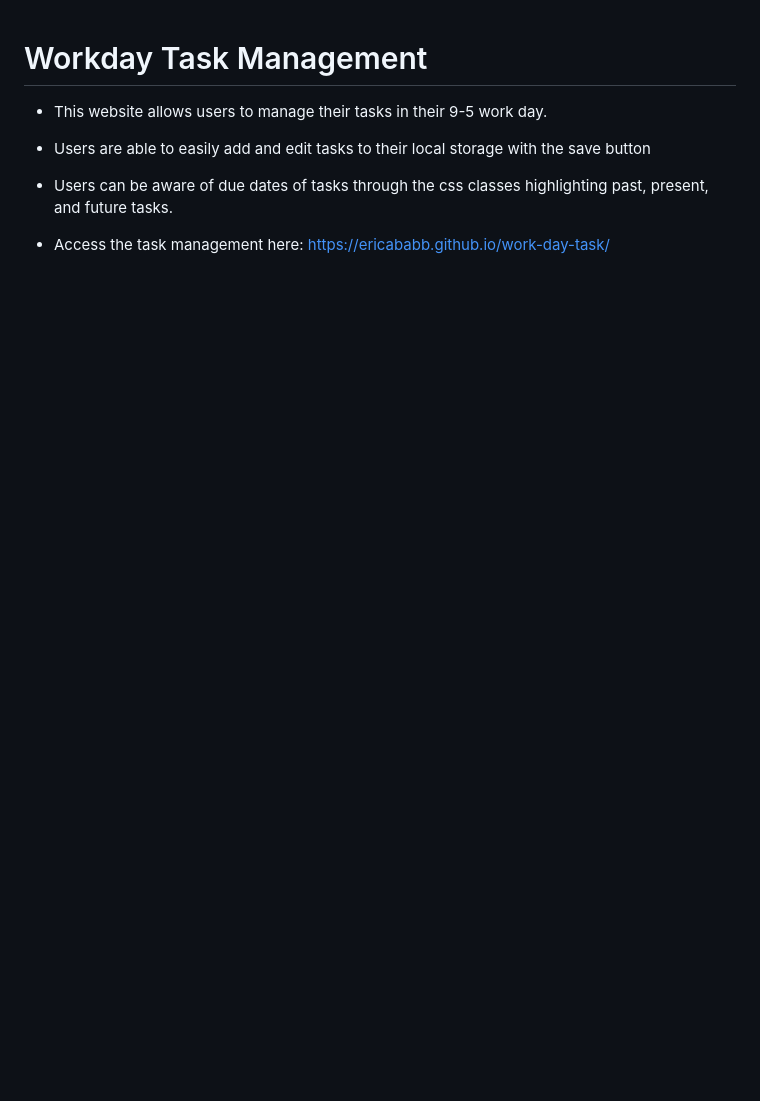
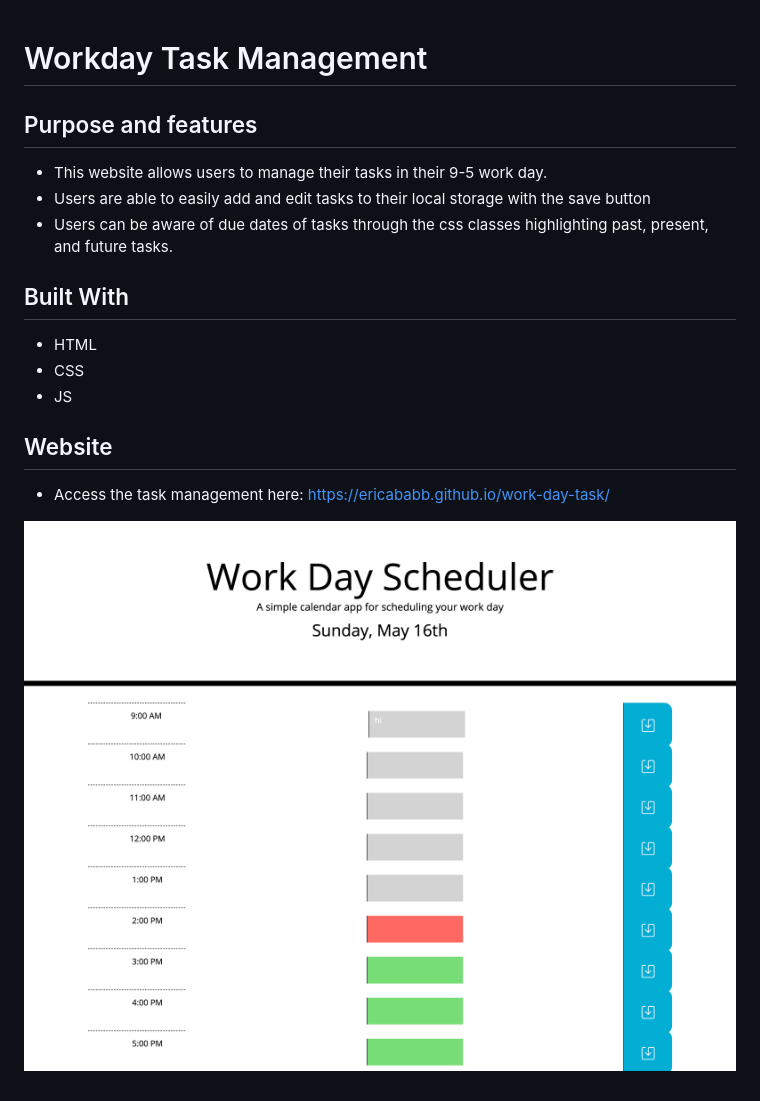
Before and after one commit to EricaBabb/work-day-task, a Markdown page: README.md, the part around the change. Rendered like a GitHub page; pictures changed too: assets/images/work-day-screenshot.png (added); blank space fills up the shorter version.

Commit message:
README.md added img

```diff
--- a/README.md
+++ b/README.md
@@ -1,8 +1,20 @@
 # Workday Task Management
+
+## Purpose and features
 
 - This website allows users to manage their tasks in their 9-5 work day.
 - Users are able to easily add and edit tasks to their local storage with the save button
 - Users can be aware of due dates of tasks through the css classes highlighting past, present, and future tasks.
 
+## Built With
+
+- HTML
+- CSS
+- JS
+
+## Website
+
 - Access the task management here:
   https://ericababb.github.io/work-day-task/
+
+![Alt text](./assets/images/work-day-screenshot.png)
```
